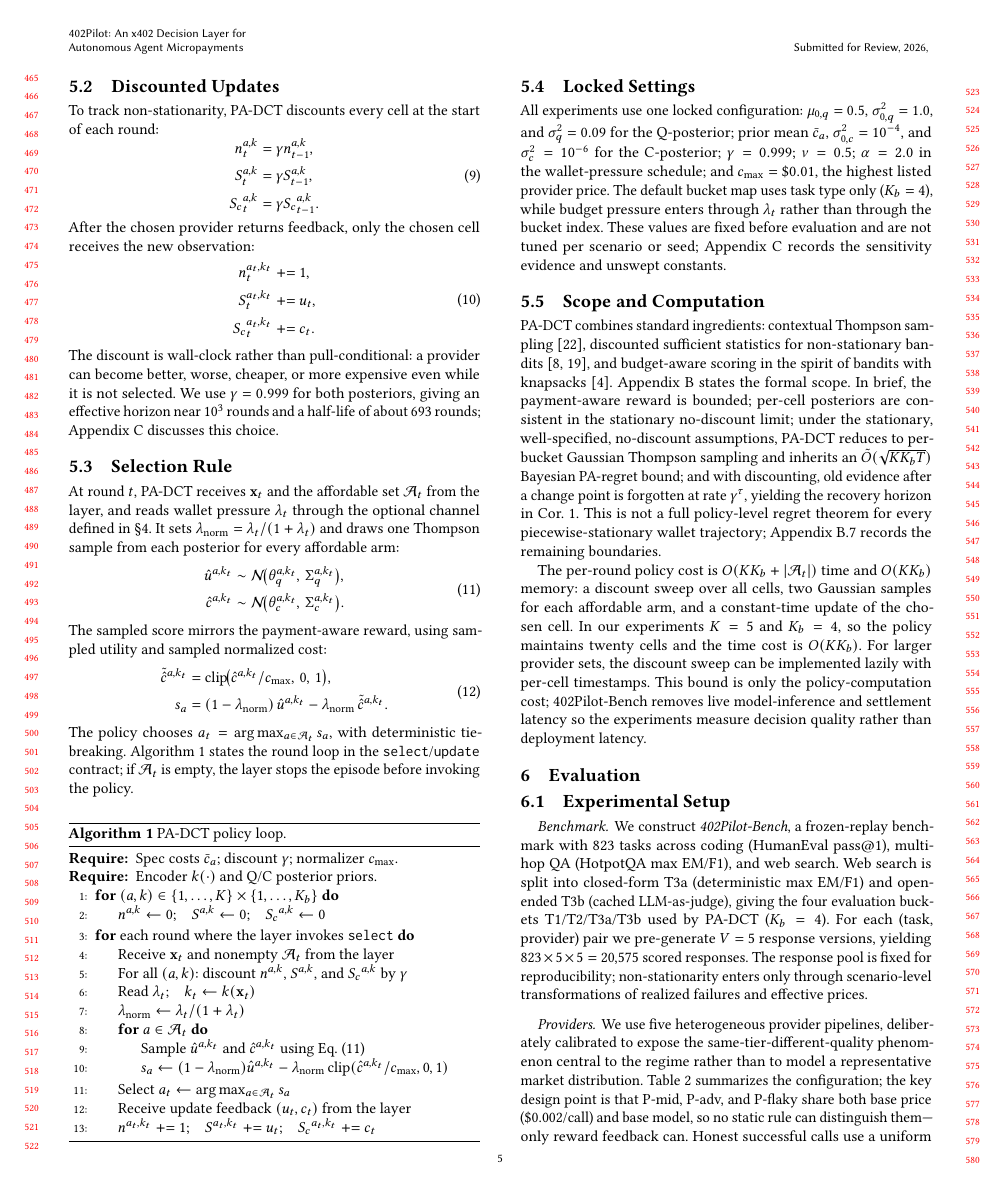
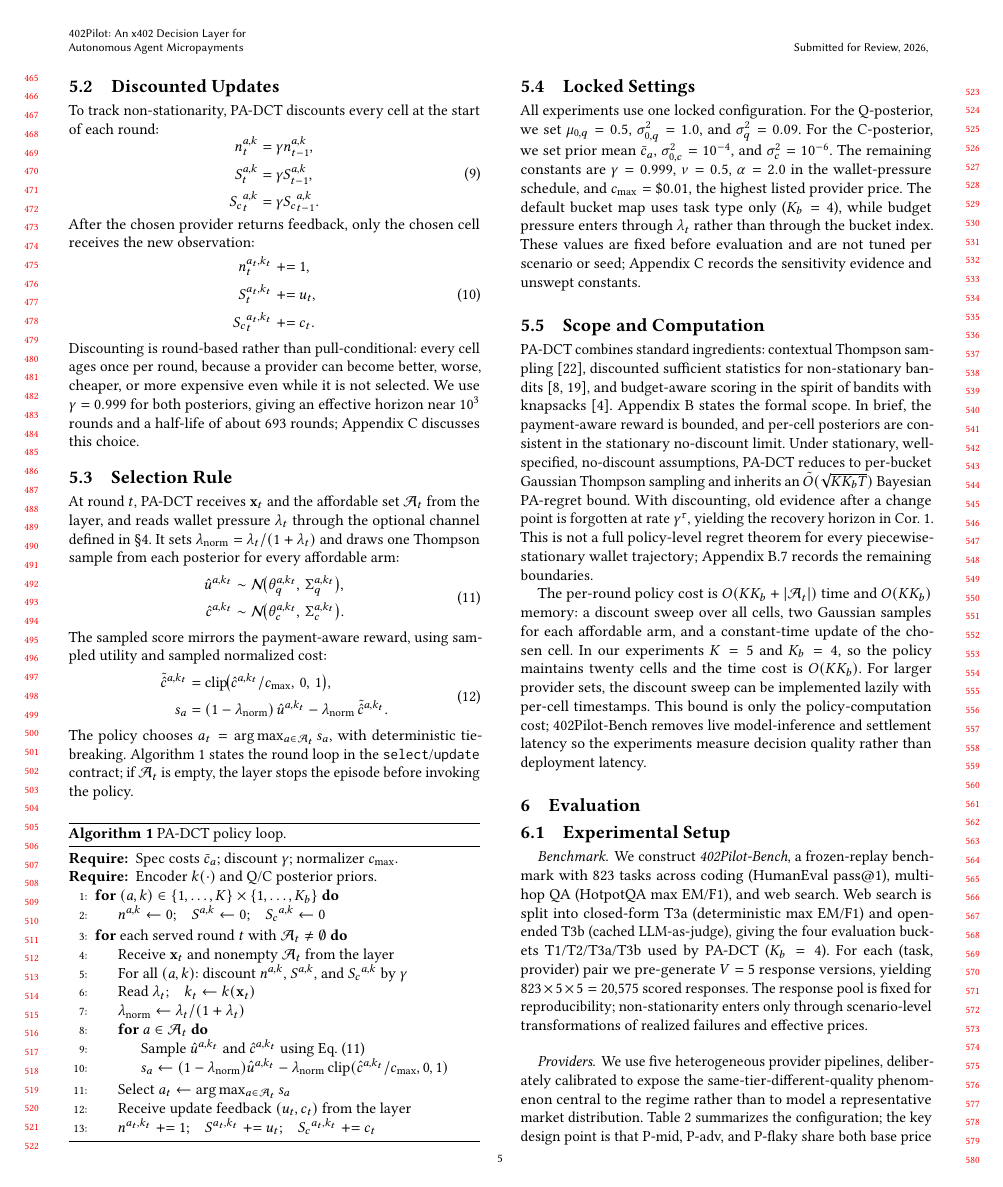
Before and after one commit to MCCodeAI/402Pilot, a LaTeX paper (paper/main.tex, which reads paper/sections/05_method.tex): page 5 of 17. Compiled offline with pdfLaTeX.

Commit message:
Polish PA-DCT section readability

```diff
--- a/paper/sections/05_method.tex
+++ b/paper/sections/05_method.tex
@@ -48,7 +48,7 @@ S^{a_t,k_t}_t &\mathrel{+}= \ut,\\
 {S_c}^{a_t,k_t}_t &\mathrel{+}= c_t.
 \end{aligned}
 \end{equation}
-The discount is wall-clock rather than pull-conditional: a provider can become better, worse, cheaper, or more expensive even while it is not selected. We use $\gamma=0.999$ for both posteriors, giving an effective horizon near $10^3$ rounds and a half-life of about $693$ rounds; Appendix~\ref{appendix:sensitivity} discusses this choice.
+Discounting is round-based rather than pull-conditional: every cell ages once per round, because a provider can become better, worse, cheaper, or more expensive even while it is not selected. We use $\gamma=0.999$ for both posteriors, giving an effective horizon near $10^3$ rounds and a half-life of about $693$ rounds; Appendix~\ref{appendix:sensitivity} discusses this choice.
 
 \subsection{Selection Rule}
 \label{sec:method-decision}
@@ -85,7 +85,7 @@ The policy chooses $a_t=\arg\max_{a\in\mathcal{A}_t}s_a$, with deterministic tie
 \For{$(a,k)\in\{1,\ldots,K\}\times\{1,\ldots,K_b\}$}
   \State $n^{a,k}\leftarrow 0$;\quad $S^{a,k}\leftarrow 0$;\quad ${S_c}^{a,k}\leftarrow 0$
 \EndFor
-\For{each round where the layer invokes \texttt{select}}
+\For{each served round $t$ with $\mathcal{A}_t\neq\emptyset$}
   \State Receive $\mathbf{x}_t$ and nonempty $\mathcal{A}_t$ from the layer
   \State For all $(a,k)$: discount $n^{a,k}$, $S^{a,k}$, and ${S_c}^{a,k}$ by $\gamma$
   \State Read $\lambda_t$;\quad $k_t\leftarrow k(\mathbf{x}_t)$
@@ -104,11 +104,11 @@ The policy chooses $a_t=\arg\max_{a\in\mathcal{A}_t}s_a$, with deterministic tie
 \subsection{Locked Settings}
 \label{sec:method-hyperparams}
 
-All experiments use one locked configuration: $\mu_{0,q}=0.5$, $\sigma^2_{0,q}=1.0$, and $\sigma^2_q=0.09$ for the Q-posterior; prior mean $\bar c_a$, $\sigma^2_{0,c}=10^{-4}$, and $\sigma^2_c=10^{-6}$ for the C-posterior; $\gamma=0.999$; $\nu=0.5$; $\alpha=2.0$ in the wallet-pressure schedule; and $c_{\max}=\$0.01$, the highest listed provider price. The default bucket map uses task type only ($K_b=4$), while budget pressure enters through $\lambda_t$ rather than through the bucket index. These values are fixed before evaluation and are not tuned per scenario or seed; Appendix~\ref{appendix:sensitivity} records the sensitivity evidence and unswept constants.
+All experiments use one locked configuration. For the Q-posterior, we set $\mu_{0,q}=0.5$, $\sigma^2_{0,q}=1.0$, and $\sigma^2_q=0.09$. For the C-posterior, we set prior mean $\bar c_a$, $\sigma^2_{0,c}=10^{-4}$, and $\sigma^2_c=10^{-6}$. The remaining constants are $\gamma=0.999$, $\nu=0.5$, $\alpha=2.0$ in the wallet-pressure schedule, and $c_{\max}=\$0.01$, the highest listed provider price. The default bucket map uses task type only ($K_b=4$), while budget pressure enters through $\lambda_t$ rather than through the bucket index. These values are fixed before evaluation and are not tuned per scenario or seed; Appendix~\ref{appendix:sensitivity} records the sensitivity evidence and unswept constants.
 
 \subsection{Scope and Computation}
 \label{sec:method-theory}
 
-PA-DCT combines standard ingredients: contextual Thompson sampling~\citep{russo2014learning}, discounted sufficient statistics for non-stationary bandits~\citep{garivier2011discounted,qi2023dsts}, and budget-aware scoring in the spirit of bandits with knapsacks~\citep{badanidiyuru2018bandits}. Appendix~\ref{appendix:proofs} states the formal scope. In brief, the payment-aware reward is bounded; per-cell posteriors are consistent in the stationary no-discount limit; under the stationary, well-specified, no-discount assumptions, PA-DCT reduces to per-bucket Gaussian Thompson sampling and inherits an $\tilde O(\sqrt{K K_b T})$ Bayesian PA-regret bound; and with discounting, old evidence after a change point is forgotten at rate $\gamma^\tau$, yielding the recovery horizon in Cor.~\ref{cor:recovery}. This is not a full policy-level regret theorem for every piecewise-stationary wallet trajectory; Appendix~\ref{app:proof-limitations} records the remaining boundaries.
+PA-DCT combines standard ingredients: contextual Thompson sampling~\citep{russo2014learning}, discounted sufficient statistics for non-stationary bandits~\citep{garivier2011discounted,qi2023dsts}, and budget-aware scoring in the spirit of bandits with knapsacks~\citep{badanidiyuru2018bandits}. Appendix~\ref{appendix:proofs} states the formal scope. In brief, the payment-aware reward is bounded, and per-cell posteriors are consistent in the stationary no-discount limit. Under stationary, well-specified, no-discount assumptions, PA-DCT reduces to per-bucket Gaussian Thompson sampling and inherits an $\tilde O(\sqrt{K K_b T})$ Bayesian PA-regret bound. With discounting, old evidence after a change point is forgotten at rate $\gamma^\tau$, yielding the recovery horizon in Cor.~\ref{cor:recovery}. This is not a full policy-level regret theorem for every piecewise-stationary wallet trajectory; Appendix~\ref{app:proof-limitations} records the remaining boundaries.
 
 The per-round policy cost is $O(KK_b+|\mathcal{A}_t|)$ time and $O(KK_b)$ memory: a discount sweep over all cells, two Gaussian samples for each affordable arm, and a constant-time update of the chosen cell. In our experiments $K=5$ and $K_b=4$, so the policy maintains twenty cells and the time cost is $O(KK_b)$. For larger provider sets, the discount sweep can be implemented lazily with per-cell timestamps. This bound is only the policy-computation cost; 402Pilot-Bench removes live model-inference and settlement latency so the experiments measure decision quality rather than deployment latency.
```
Also changed, not shown: paper/sections/05_method.tex (4 more changed lines).
